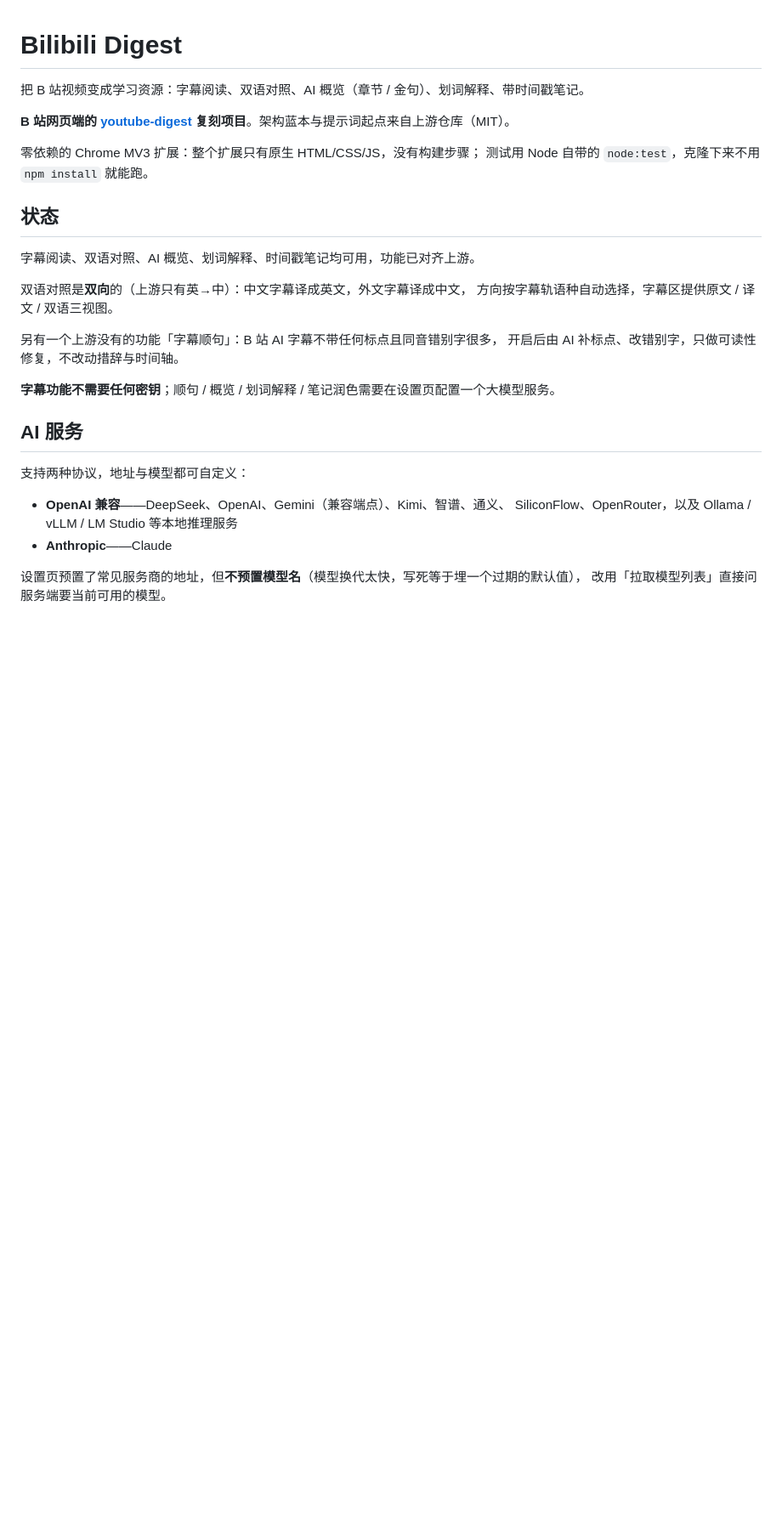
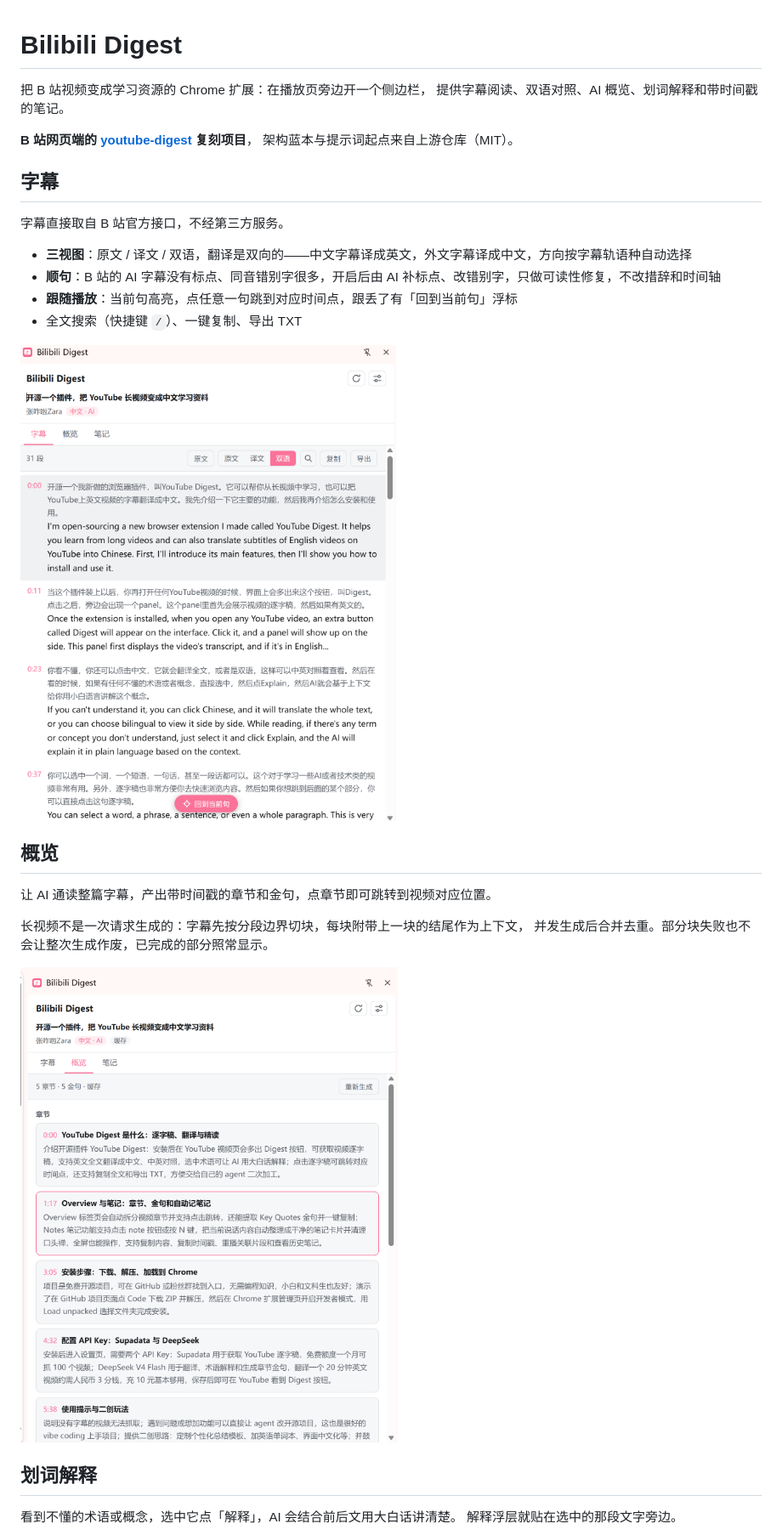
Before and after one commit to biuworks/bilibili-digest, a Markdown page: README.md, the part around one of its changes. Shown at 85% size. GitHub-like rendering; pictures changed too: imgs/字幕.png (added), imgs/概览.png (added); blank space fills up the shorter version.

Commit message:
README：精简为功能介绍与界面截图
只保留这个扩展做了什么，四个功能各配一张界面截图；AI 服务配置、目录结构、开发与隐私等章节先移除。上游 youtube-digest 的许可与署名照旧保留。

```diff
--- a/README.md
+++ b/README.md
@@ -1,32 +1,33 @@
 # Bilibili Digest
 
-把 B 站视频变成学习资源：字幕阅读、双语对照、AI 概览（章节 / 金句）、划词解释、带时间戳笔记。
+把 B 站视频变成学习资源的 Chrome 扩展：在播放页旁边开一个侧边栏，
+提供字幕阅读、双语对照、AI 概览、划词解释和带时间戳的笔记。
 
-**B 站网页端的 [youtube-digest](https://github.com/zarazhangrui/youtube-digest) 复刻项目**。架构蓝本与提示词起点来自上游仓库（MIT）。
+**B 站网页端的 [youtube-digest](https://github.com/zarazhangrui/youtube-digest) 复刻项目**，
+架构蓝本与提示词起点来自上游仓库（MIT）。
 
-零依赖的 Chrome MV3 扩展：整个扩展只有原生 HTML/CSS/JS，没有构建步骤；
-测试用 Node 自带的 `node:test`，克隆下来不用 `npm install` 就能跑。
+## 字幕
 
-## 状态
+字幕直接取自 B 站官方接口，不经第三方服务。
 
-字幕阅读、双语对照、AI 概览、划词解释、时间戳笔记均可用，功能已对齐上游。
+- **三视图**：原文 / 译文 / 双语，翻译是双向的——中文字幕译成英文，外文字幕译成中文，方向按字幕轨语种自动选择
+- **顺句**：B 站的 AI 字幕没有标点、同音错别字很多，开启后由 AI 补标点、改错别字，只做可读性修复，不改措辞和时间轴
+- **跟随播放**：当前句高亮，点任意一句跳到对应时间点，跟丢了有「回到当前句」浮标
+- 全文搜索（快捷键 `/`）、一键复制、导出 TXT
 
-双语对照是**双向**的（上游只有英→中）：中文字幕译成英文，外文字幕译成中文，
-方向按字幕轨语种自动选择，字幕区提供原文 / 译文 / 双语三视图。
+![字幕的双语对照视图](imgs/字幕.png)
 
-另有一个上游没有的功能「字幕顺句」：B 站 AI 字幕不带任何标点且同音错别字很多，
-开启后由 AI 补标点、改错别字，只做可读性修复，不改动措辞与时间轴。
+## 概览
 
-**字幕功能不需要任何密钥**；顺句 / 概览 / 划词解释 / 笔记润色需要在设置页配置一个大模型服务。
+让 AI 通读整篇字幕，产出带时间戳的章节和金句，点章节即可跳转到视频对应位置。
 
-## AI 服务
+长视频不是一次请求生成的：字幕先按分段边界切块，每块附带上一块的结尾作为上下文，
+并发生成后合并去重。部分块失败也不会让整次生成作废，已完成的部分照常显示。
 
-支持两种协议，地址与模型都可自定义：
+![概览的章节列表](imgs/概览.png)
 
-- **OpenAI 兼容**——DeepSeek、OpenAI、Gemini（兼容端点）、Kimi、智谱、通义、
-  SiliconFlow、OpenRouter，以及 Ollama / vLLM / LM Studio 等本地推理服务
-- **Anthropic**——Claude
+## 划词解释
 
-设置页预置了常见服务商的地址，但**不预置模型名**（模型换代太快，写死等于埋一个过期的默认值），
-改用「拉取模型列表」直接问服务端要当前可用的模型。
+看到不懂的术语或概念，选中它点「解释」，AI 会结合前后文用大白话讲清楚。
+解释浮层就贴在选中的那段文字旁边。
 
```
Also changed, not shown: other parts of README.md (+6 -57 lines), imgs/笔记.png (added), imgs/解释.png (added).
